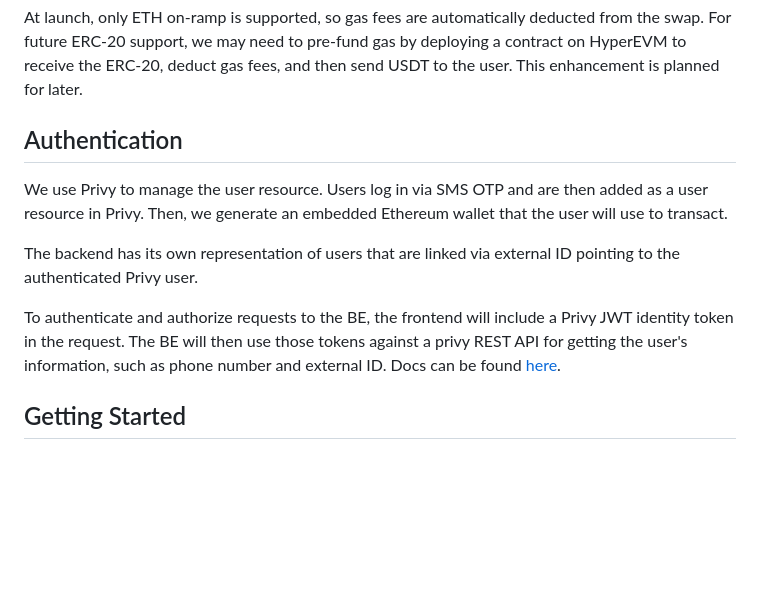
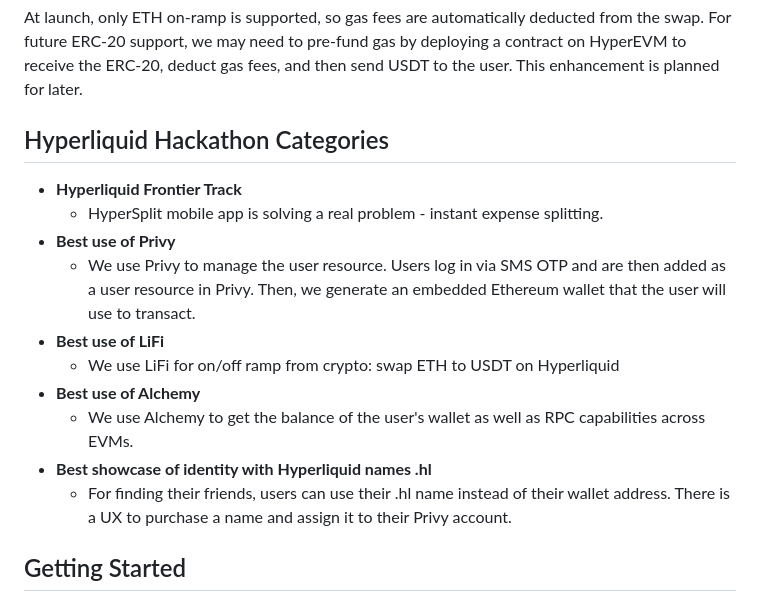
Before and after one commit to p0mvn/hypersplit, a Markdown page: README.md, the part around the change. GitHub-like rendering; blank space fills up the shorter version.

Commit message:
hackathon categories

```diff
--- a/README.md
+++ b/README.md
@@ -134,14 +134,19 @@ The state machine operates through these stages:
 
 At launch, only ETH on-ramp is supported, so gas fees are automatically deducted from the swap. For future ERC-20 support, we may need to pre-fund gas by deploying a contract on HyperEVM to receive the ERC-20, deduct gas fees, and then send USDT to the user. This enhancement is planned for later.
 
-## Authentication
 
-We use Privy to manage the user resource. Users log in via SMS OTP and are then added as a user resource in Privy. Then, we generate an embedded Ethereum wallet that the user will use to transact.
+## Hyperliquid Hackathon Categories
 
-The backend has its own representation of users that are linked via external ID pointing to the authenticated Privy user.
-
-To authenticate and authorize requests to the BE, the frontend will include a Privy JWT identity token in the request. The BE will then use those
-tokens against a privy REST API for getting the user's information, such as phone number and external ID. Docs can be found [here](https://docs.privy.io/user-management/users/identity-tokens).
+- **Hyperliquid Frontier Track**
+  - HyperSplit mobile app is solving a real problem - instant expense splitting.
+- **Best use of Privy**
+  - We use Privy to manage the user resource. Users log in via SMS OTP and are then added as a user resource in Privy. Then, we generate an embedded Ethereum wallet that the user will use to transact.
+- **Best use of LiFi**
+  - We use LiFi for on/off ramp from crypto: swap ETH to USDT on Hyperliquid
+- **Best use of Alchemy**
+  - We use Alchemy to get the balance of the user's wallet as well as RPC capabilities across EVMs.
+- **Best showcase of identity with Hyperliquid names .hl**
+  - For finding their friends, users can use their .hl name instead of their wallet address. There is a UX to purchase a name and assign it to their Privy account.
 
 ## Getting Started
 
```
